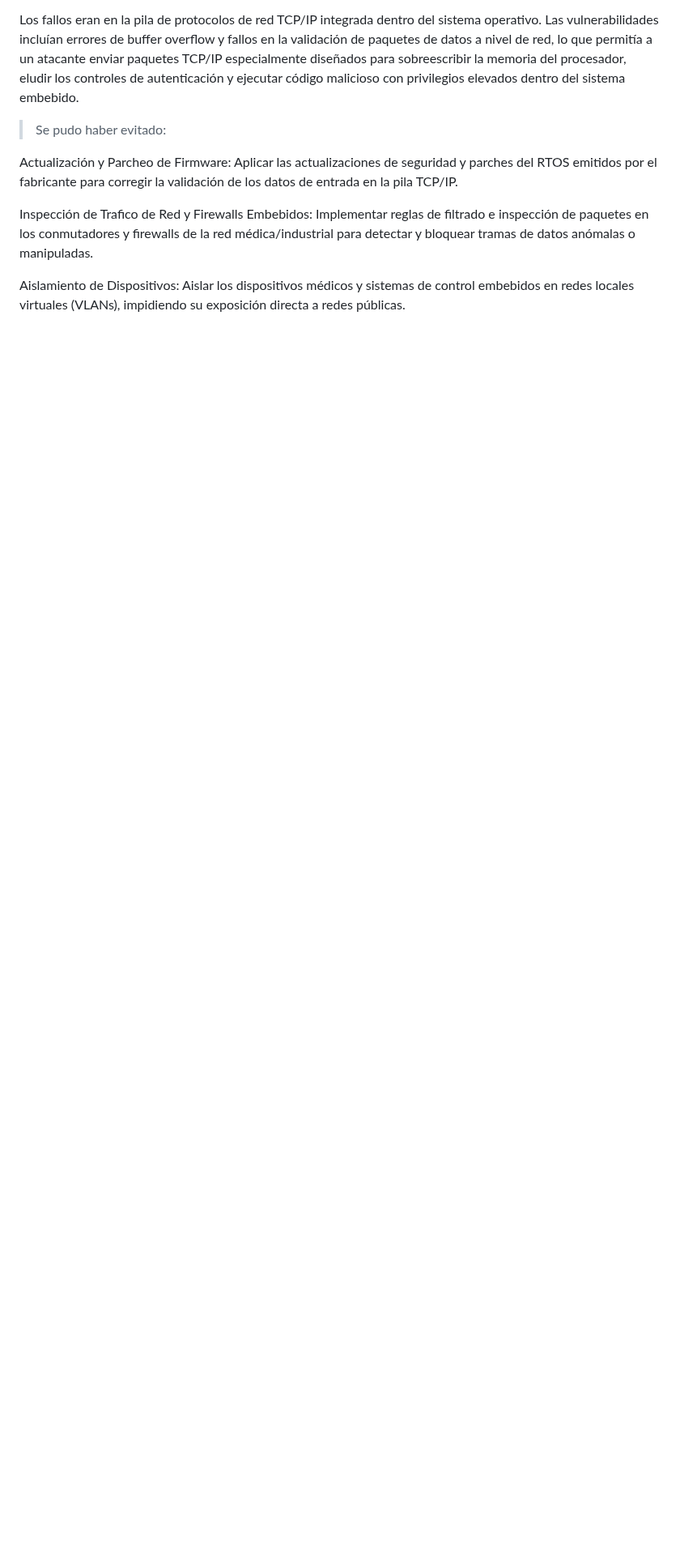
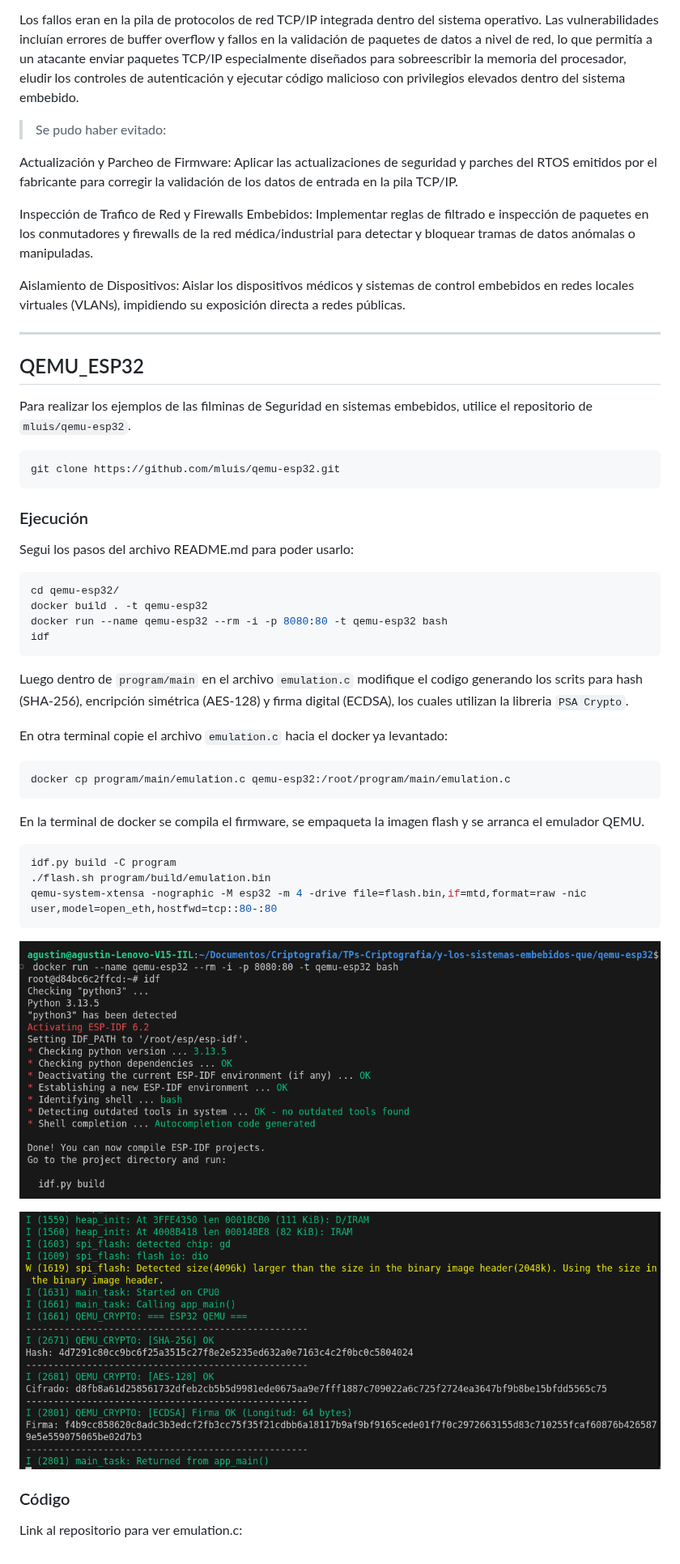
Before and after one commit to agus-alvarez-01/TPs-Criptografia, a Markdown page: y-los-sistemas-embebidos-que/tp-Y los sistemas embebidos que - Agustín Álvarez.md, the part around the change. Shown at 81% size. Rendered like a GitHub page; pictures changed too: y-los-sistemas-embebidos-que/img/docker run.png (added), y-los-sistemas-embebidos-que/img/qemu run.png (added); blank space fills up the shorter version.

Commit message:
end tp-y los sistemas embebidos que?

````diff
--- a/y-los-sistemas-embebidos-que/tp-Y los sistemas embebidos que - Agustín Álvarez.md
+++ b/y-los-sistemas-embebidos-que/tp-Y los sistemas embebidos que - Agustín Álvarez.md
@@ -58,3 +58,45 @@ Actualización y Parcheo de Firmware: Aplicar las actualizaciones de seguridad y
 Inspección de Trafico de Red y Firewalls Embebidos: Implementar reglas de filtrado e inspección de paquetes en los conmutadores y firewalls de la red médica/industrial para detectar y bloquear tramas de datos anómalas o manipuladas.
 
 Aislamiento de Dispositivos: Aislar los dispositivos médicos y sistemas de control embebidos en redes locales virtuales (VLANs), impidiendo su exposición directa a redes públicas.
+
+---
+
+## QEMU_ESP32
+
+Para realizar los ejemplos de las filminas de Seguridad en sistemas embebidos, utilice el repositorio de `mluis/qemu-esp32`.
+
+```bash
+git clone https://github.com/mluis/qemu-esp32.git
+```
+### Ejecución
+
+Segui los pasos del archivo README.md para poder usarlo:
+
+```bash
+cd qemu-esp32/
+docker build . -t qemu-esp32
+docker run --name qemu-esp32 --rm -i -p 8080:80 -t qemu-esp32 bash
+idf
+```
+
+Luego dentro de `program/main` en el archivo `emulation.c` modifique el codigo generando los scrits para hash (SHA-256), encripción simétrica (AES-128) y firma digital (ECDSA), los cuales utilizan la libreria `PSA Crypto`.
+
+En otra terminal copie el archivo `emulation.c` hacia el docker ya levantado:
+
+```bash
+docker cp program/main/emulation.c qemu-esp32:/root/program/main/emulation.c
+```
+En la terminal de docker se compila el firmware, se empaqueta la imagen flash y se arranca el emulador QEMU.
+
+```bash
+idf.py build -C program
+./flash.sh program/build/emulation.bin
+qemu-system-xtensa -nographic -M esp32 -m 4 -drive file=flash.bin,if=mtd,format=raw -nic user,model=open_eth,hostfwd=tcp::80-:80
+```
+
+![](<img/docker run.png>)
+
+![](<img/qemu run.png>)
+
+### Código
+Link al repositorio para ver emulation.c:
````
Also changed, not shown: 1 other file.
